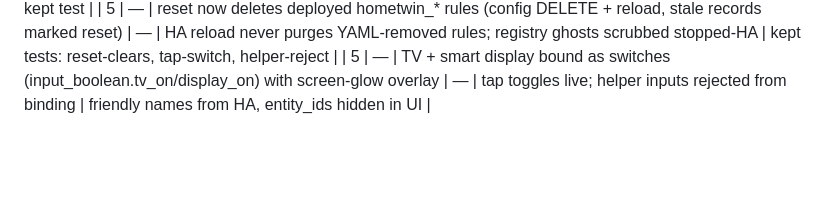
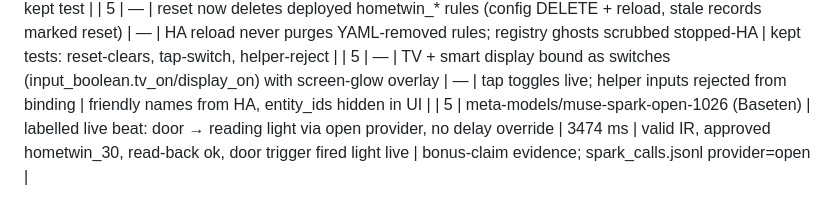
Before and after one commit to varunchari/homeTwin, a Markdown page: docs/evidence-log.md, the part around the change. Rendered like a GitHub page; blank space fills up the shorter version.

Commit message:
HomeTwin: open-weight live beat evidence

```diff
--- a/docs/evidence-log.md
+++ b/docs/evidence-log.md
@@ -39,3 +39,4 @@ Baseten A/B rows (Oct 30 only): record model string as shown in the Baseten dash
 | 5 | muse-spark-1.3 | live finding: "unlock the front door" laundered into door->light plan (validator-blind) | ~5 s | model guessed instead of clarifying; fixed with deterministic pre-model intent gate | rejected 422 pre-model, kept test |
 | 5 | — | reset now deletes deployed hometwin_* rules (config DELETE + reload, stale records marked reset) | — | HA reload never purges YAML-removed rules; registry ghosts scrubbed stopped-HA | kept tests: reset-clears, tap-switch, helper-reject |
 | 5 | — | TV + smart display bound as switches (input_boolean.tv_on/display_on) with screen-glow overlay | — | tap toggles live; helper inputs rejected from binding | friendly names from HA, entity_ids hidden in UI |
+| 5 | meta-models/muse-spark-open-1026 (Baseten) | labelled live beat: door → reading light via open provider, no delay override | 3474 ms | valid IR, approved hometwin_30, read-back ok, door trigger fired light live | bonus-claim evidence; spark_calls.jsonl provider=open |
```
